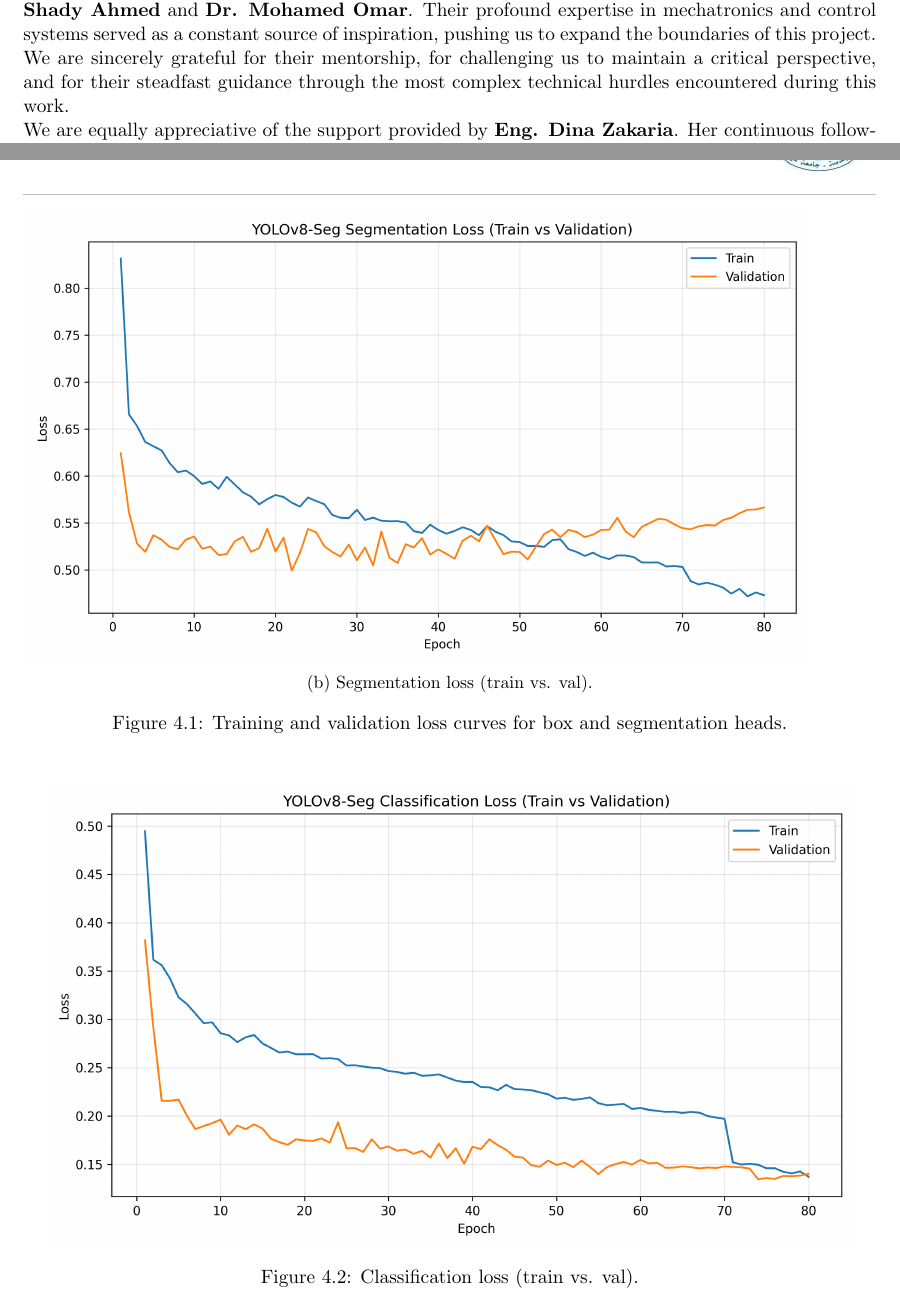
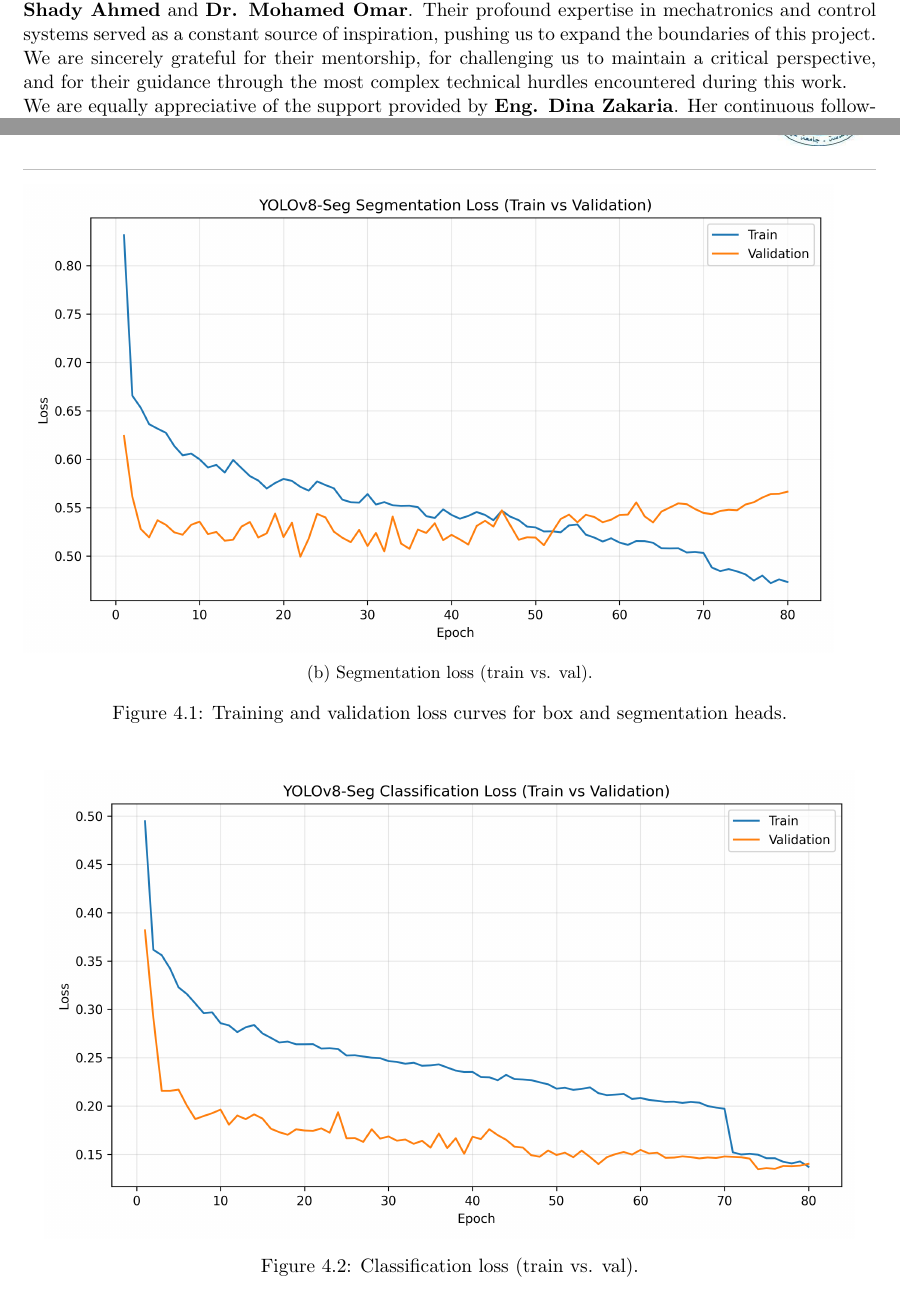
Before and after one commit to Collaborative-Robotic-Arms/Thesis, a LaTeX thesis (main.tex, which reads chapters/chapter4/ch4_detection_model.tex): two parts of pages 3 and 118 of 132, joined at a grey line, cut so that both start at the same text. Compiled offline with pdfLaTeX.

Commit message:
minor changes

```diff
--- a/chapters/chapter4/ch4_detection_model.tex
+++ b/chapters/chapter4/ch4_detection_model.tex
@@ -22,7 +22,7 @@ After approximately epoch 52, the validation segmentation loss starts to increas
     \ContinuedFloat
     \centering
     \begin{subfigure}{\textwidth}
-        \includegraphics[width=0.92\textwidth]{Figures/chapter4/Detection/curves/thesis_seg_loss_train_val.png}
+        \includegraphics[width=0.95\textwidth]{Figures/chapter4/Detection/curves/thesis_seg_loss_train_val.png}
         \caption{Segmentation loss (train vs. val).}
     \end{subfigure}
     \caption{Training and validation loss curves for box and segmentation heads.}
--- a/main.tex
+++ b/main.tex
@@ -187,7 +187,7 @@ January 29, 2026
 
 \vspace{1cm} % space after title
 
-First and foremost, we would like to express our deepest gratitude to our supervisors, \textbf{Assoc. Prof. Shady Ahmed} and \textbf{Dr. Mohamed Omar}. Their profound expertise in mechatronics and control systems served as a constant source of inspiration, pushing us to expand the boundaries of this project. We are sincerely grateful for their mentorship, for challenging us to maintain a critical perspective, and for their steadfast guidance through the most complex technical hurdles encountered during this work.
+First and foremost, we would like to express our deepest gratitude to our supervisors, \textbf{Assoc. Prof. Shady Ahmed} and \textbf{Dr. Mohamed Omar}. Their profound expertise in mechatronics and control systems served as a constant source of inspiration, pushing us to expand the boundaries of this project. We are sincerely grateful for their mentorship, for challenging us to maintain a critical perspective, and for their guidance through the most complex technical hurdles encountered during this work.
 
 We are equally appreciative of the support provided by \textbf{Eng. Dina Zakaria}. Her continuous follow-up, practical advice, and dedicated management were instrumental in keeping the project on schedule and ensuring that we upheld the highest standards of engineering practice.
 
```
Also changed, not shown: chapters/chapter2/ch2_grasping_model.tex (+0 -4 lines), chapters/chapter3/ch3_abb_validation.tex (+0 -1 lines), chapters/chapter3/ch3_ar4_calibration.tex (+1 -1 lines), chapters/chapter3/ch3_cameracalib.tex (+0 -1 lines), chapters/chapter3/ch3_detection.tex (+0 -2 lines), main.tex (5 more changed lines).
